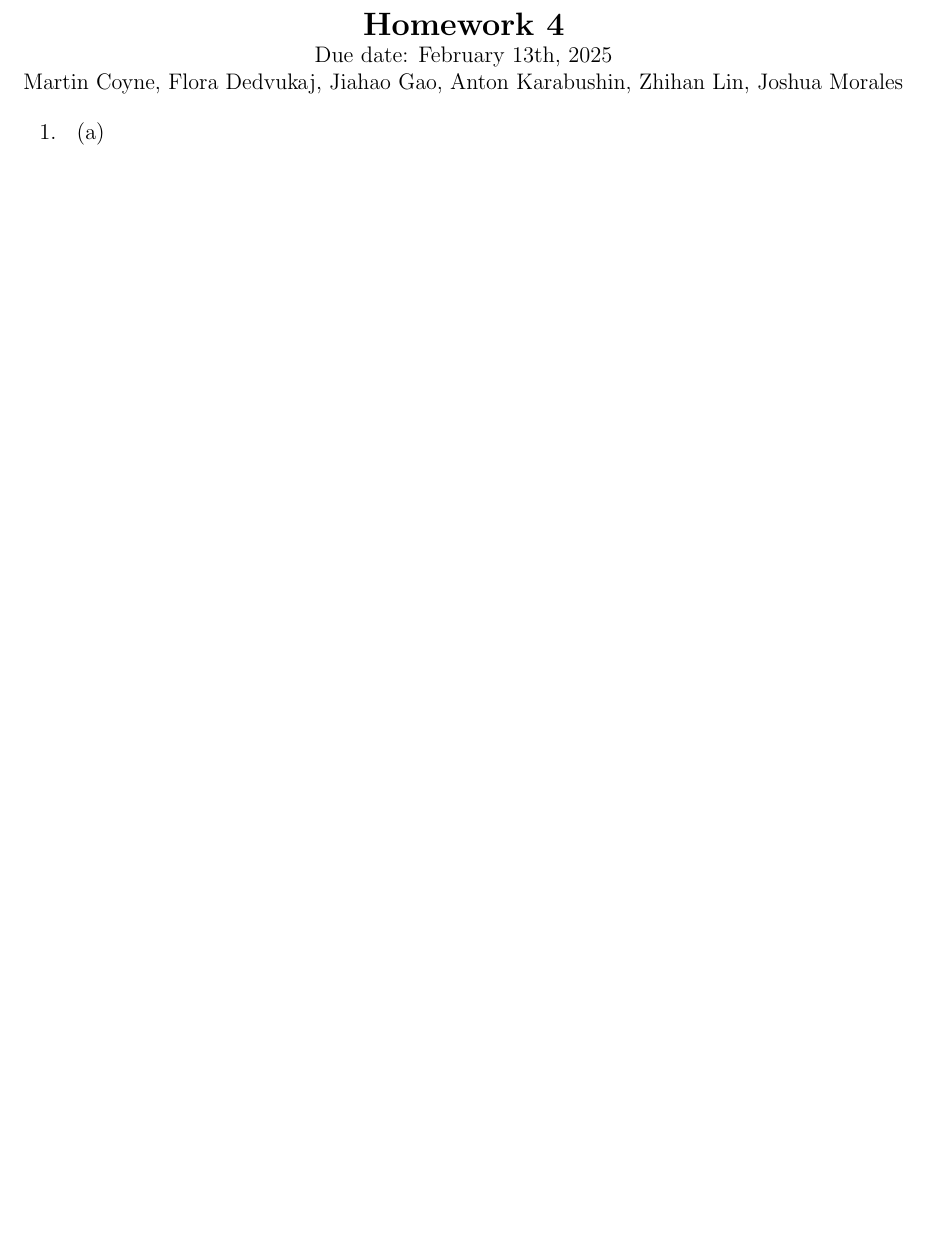
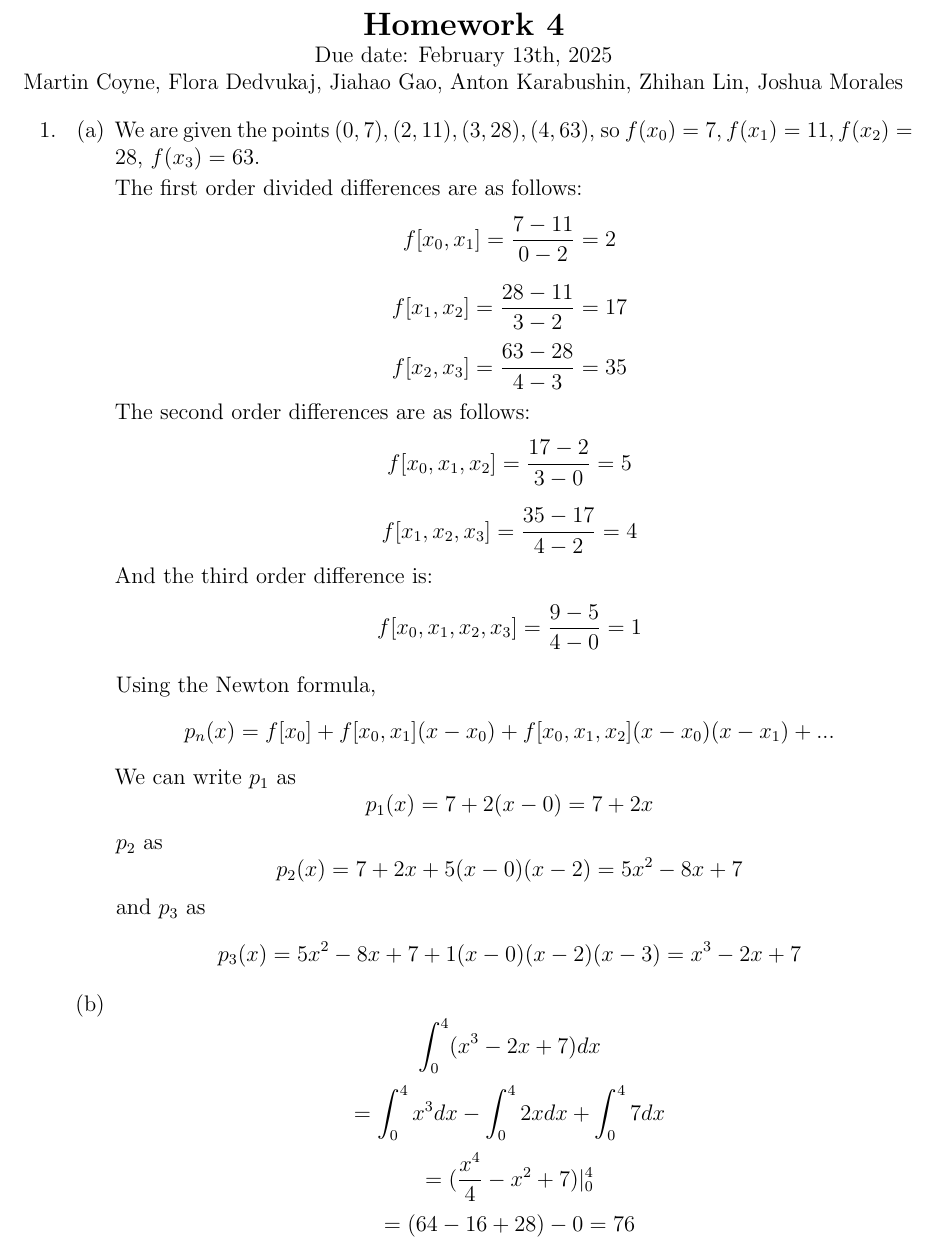
Before and after one commit to florad17/HW2, a LaTeX problem sheet (HW4/HW4.tex): part of page 1 of 3 before the commit and part of page 1 of 4 after it, cut so that both start at the same text, the shorter picture padded with empty space. Compiled offline with pdfLaTeX.

Commit message:
problem 1

```diff
--- a/HW4/HW4.tex
+++ b/HW4/HW4.tex
@@ -20,8 +20,33 @@ Martin Coyne, Flora Dedvukaj, Jiahao Gao, Anton Karabushin, Zhihan Lin, Joshua M
     \begin{enumerate}
         %1a
         \item
+        We are given the points $(0,7), (2,11), (3,28), (4, 63)$, so $f(x_0) = 7, f(x_1)=11, f(x_2)=28$, $f(x_3)=63$.
+
+        The first order divided differences are as follows:
+        \[f[x_0, x_1] = \frac{7-11}{0-2} = 2\]
+        \[f[x_1, x_2] = \frac{28-11}{3-2} = 17\]
+        \[f[x_2, x_3] = \frac{63-28}{4-3} = 35\]
+        The second order differences are as follows:
+        \[f[x_0, x_1, x_2] = \frac{17-2}{3-0} = 5\]
+        \[f[x_1, x_2, x_3] = \frac{35-17}{4-2} = 4\]
+        And the third order difference is:
+        \[f[x_0, x_1, x_2, x_3] = \frac{9-5}{4-0} = 1\]
+
+        Using the Newton formula,
+        \[p_n(x)=f[x_0]+f[x_0,x_1](x-x_0) + f[x_0, x_1, x_2](x-x_0)(x-x_1)+...\]
+        We can write $p_1$ as
+        \[p_1(x) = 7+2(x-0) = 7+2x\]
+        $p_2$ as
+        \[p_2(x) = 7+2x+5(x-0)(x-2) = 5x^2-8x+7\]
+        and $p_3$ as
+        \[p_3(x) = 5x^2-8x+7+1(x-0)(x-2)(x-3) = x^3-2x+7\]
+
         %1b
         \item
+        \[ \int_{0}^{4}(x^3-2x+7)dx \]
+        \[ = \int_{0}^{4}x^3dx - \int_{0}^{4}2xdx + \int_{0}^{4}7dx\]
+        \[ = (\frac{x^4}{4} - x^2 + 7)\vert_{0}^{4}\]
+        \[ = (64 - 16 + 28) - 0 = 76\]
     \end{enumerate}
 
     %Question 2
```
Also changed, not shown: HW4/HW4.pdf, 4 other files.
